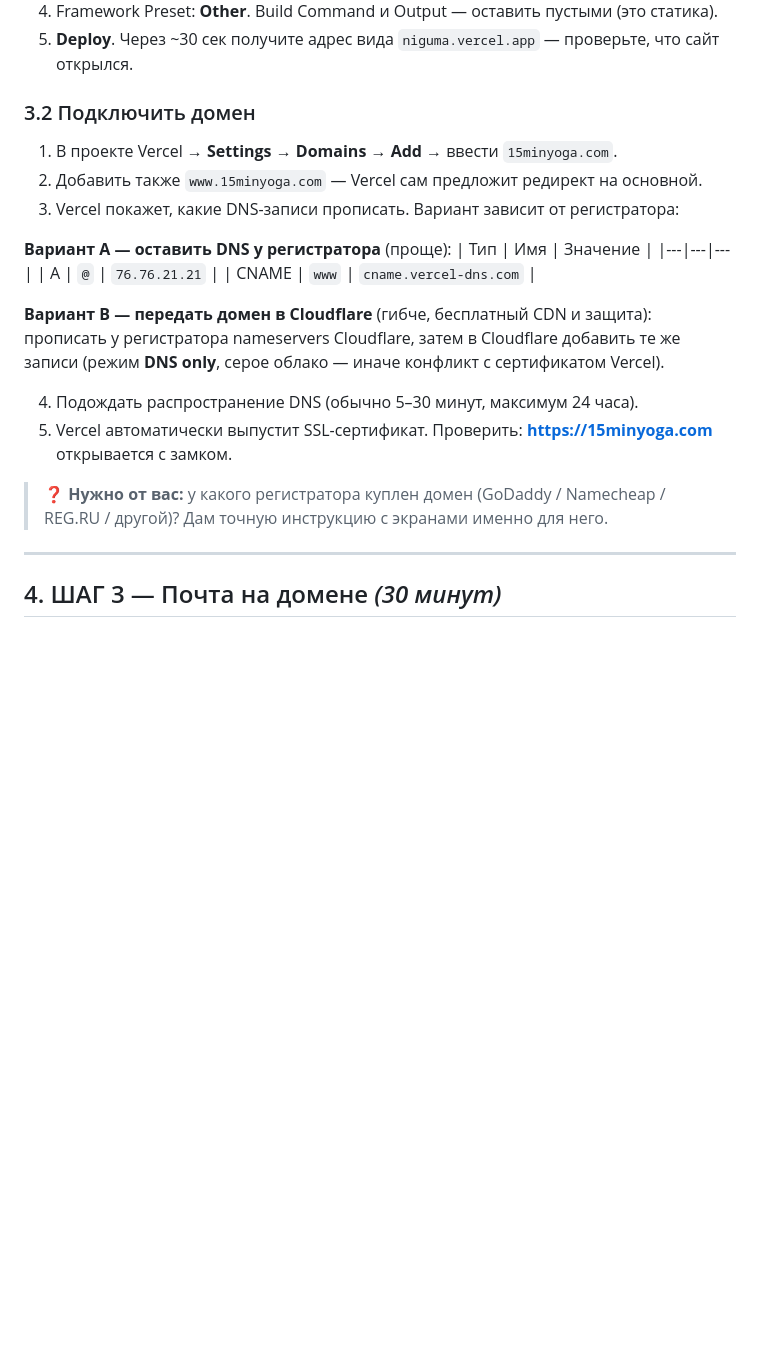
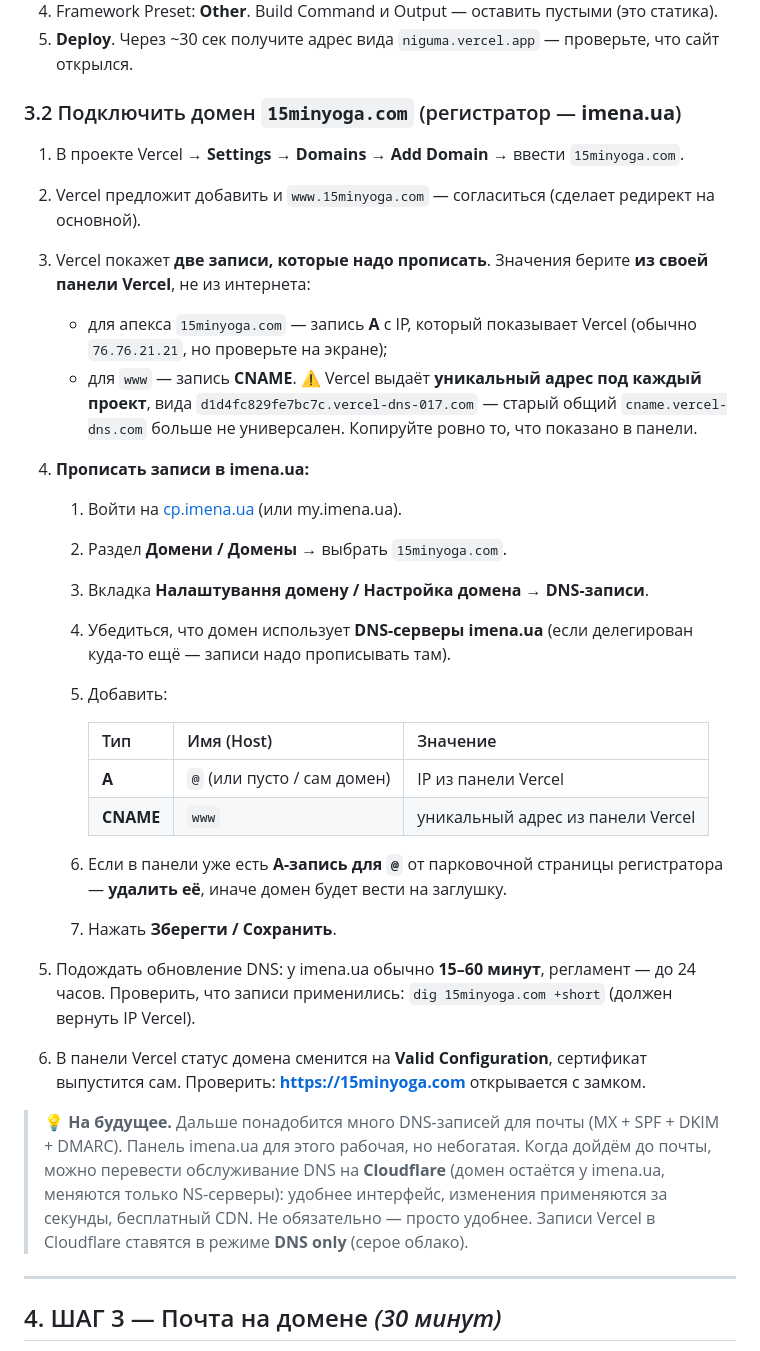
Before and after one commit to filianov/niguma, a Markdown page: docs/GO-LIVE.md, the part around the change. Rendered like a GitHub page; blank space fills up the shorter version.

Commit message:
docs(go-live): DNS-инструкция под регистратора imena.ua
Уточнено, что Vercel выдаёт уникальный CNAME под каждый проект (вида xxx.vercel-dns-017.com) — общий cname.vercel-dns.com больше не универсален, значения нужно брать из панели проекта.

Добавлен путь по панели cp.imena.ua, таблица записей, предупреждение про парковочную A-запись регистратора и заметку про возможный перевод DNS на Cloudflare перед настройкой почты.

Co-Authored-By: Claude Opus 5 <noreply@anthropic.com>

```diff
--- a/docs/GO-LIVE.md
+++ b/docs/GO-LIVE.md
@@ -110,26 +110,45 @@
 4. Framework Preset: **Other**. Build Command и Output — оставить пустыми (это статика).
 5. **Deploy**. Через ~30 сек получите адрес вида `niguma.vercel.app` — проверьте, что сайт открылся.
 
-### 3.2 Подключить домен
-1. В проекте Vercel → **Settings → Domains** → **Add** → ввести `15minyoga.com`.
-2. Добавить также `www.15minyoga.com` — Vercel сам предложит редирект на основной.
-3. Vercel покажет, какие DNS-записи прописать. Вариант зависит от регистратора:
+### 3.2 Подключить домен `15minyoga.com` (регистратор — **imena.ua**)
 
-**Вариант A — оставить DNS у регистратора** (проще):
-| Тип | Имя | Значение |
-|---|---|---|
-| A | `@` | `76.76.21.21` |
-| CNAME | `www` | `cname.vercel-dns.com` |
+1. В проекте Vercel → **Settings → Domains** → **Add Domain** → ввести `15minyoga.com`.
+2. Vercel предложит добавить и `www.15minyoga.com` — согласиться (сделает редирект на основной).
+3. Vercel покажет **две записи, которые надо прописать**. Значения берите **из своей панели
+   Vercel**, не из интернета:
+   - для апекса `15minyoga.com` — запись **A** с IP, который показывает Vercel
+     (обычно `76.76.21.21`, но проверьте на экране);
+   - для `www` — запись **CNAME**. ⚠️ Vercel выдаёт **уникальный адрес под каждый проект**,
+     вида `d1d4fc829fe7bc7c.vercel-dns-017.com` — старый общий `cname.vercel-dns.com`
+     больше не универсален. Копируйте ровно то, что показано в панели.
 
-**Вариант B — передать домен в Cloudflare** (гибче, бесплатный CDN и защита):
-прописать у регистратора nameservers Cloudflare, затем в Cloudflare добавить те же записи
-(режим **DNS only**, серое облако — иначе конфликт с сертификатом Vercel).
+4. **Прописать записи в imena.ua:**
+   1. Войти на [cp.imena.ua](https://cp.imena.ua) (или my.imena.ua).
+   2. Раздел **Домени / Домены** → выбрать `15minyoga.com`.
+   3. Вкладка **Налаштування домену / Настройка домена → DNS-записи**.
+   4. Убедиться, что домен использует **DNS-серверы imena.ua** (если делегирован куда-то
+      ещё — записи надо прописывать там).
+   5. Добавить:
 
-4. Подождать распространение DNS (обычно 5–30 минут, максимум 24 часа).
-5. Vercel автоматически выпустит SSL-сертификат. Проверить: **https://15minyoga.com** открывается с замком.
+      | Тип | Имя (Host) | Значение |
+      |---|---|---|
+      | **A** | `@` (или пусто / сам домен) | IP из панели Vercel |
+      | **CNAME** | `www` | уникальный адрес из панели Vercel |
 
-> ❓ **Нужно от вас:** у какого регистратора куплен домен (GoDaddy / Namecheap / REG.RU / другой)?
-> Дам точную инструкцию с экранами именно для него.
+   6. Если в панели уже есть **A-запись для `@`** от парковочной страницы регистратора —
+      **удалить её**, иначе домен будет вести на заглушку.
+   7. Нажать **Зберегти / Сохранить**.
+
+5. Подождать обновление DNS: у imena.ua обычно **15–60 минут**, регламент — до 24 часов.
+   Проверить, что записи применились: `dig 15minyoga.com +short` (должен вернуть IP Vercel).
+6. В панели Vercel статус домена сменится на **Valid Configuration**, сертификат выпустится сам.
+   Проверить: **https://15minyoga.com** открывается с замком.
+
+> 💡 **На будущее.** Дальше понадобится много DNS-записей для почты (MX + SPF + DKIM + DMARC).
+> Панель imena.ua для этого рабочая, но небогатая. Когда дойдём до почты, можно перевести
+> обслуживание DNS на **Cloudflare** (домен остаётся у imena.ua, меняются только NS-серверы):
+> удобнее интерфейс, изменения применяются за секунды, бесплатный CDN. Не обязательно —
+> просто удобнее. Записи Vercel в Cloudflare ставятся в режиме **DNS only** (серое облако).
 
 ---
 
```
